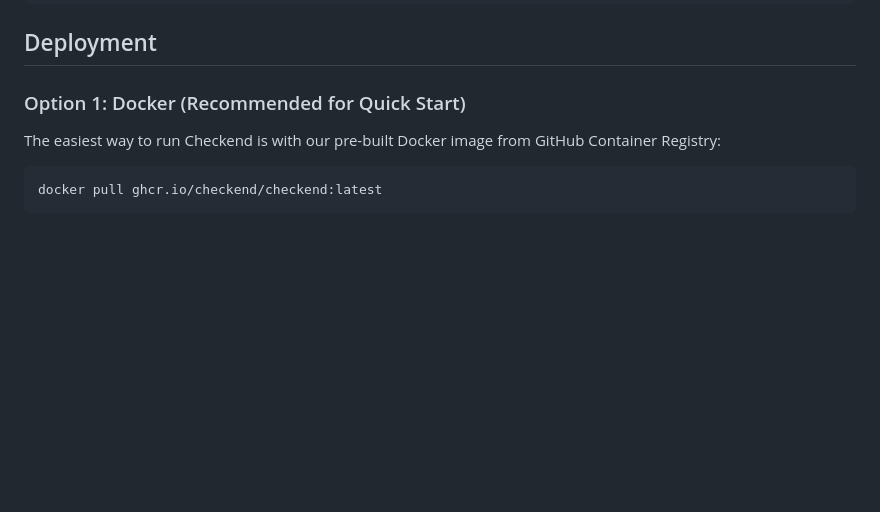
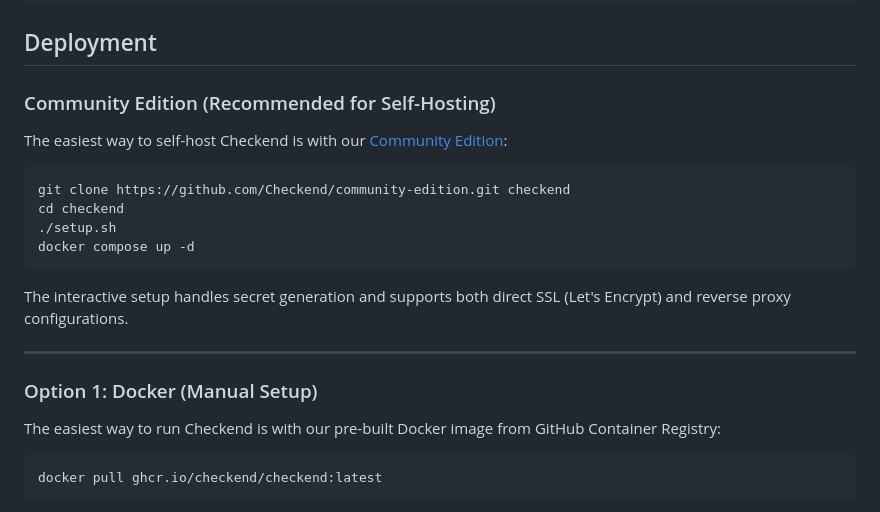
Before and after one commit to Checkend/checkend, a Markdown page: README.md, the part around the change printed below. Drawn GitHub-style; blank space fills up the shorter version.

````diff
--- a/README.md
+++ b/README.md
@@ -189,7 +189,22 @@ Report an error to Checkend.
 
 ## Deployment
 
-### Option 1: Docker (Recommended for Quick Start)
+### Community Edition (Recommended for Self-Hosting)
+
+The easiest way to self-host Checkend is with our [Community Edition](https://github.com/Checkend/community-edition):
+
+```bash
+git clone https://github.com/Checkend/community-edition.git checkend
+cd checkend
+./setup.sh
+docker compose up -d
+```
+
+The interactive setup handles secret generation and supports both direct SSL (Let's Encrypt) and reverse proxy configurations.
+
+---
+
+### Option 1: Docker (Manual Setup)
 
 The easiest way to run Checkend is with our pre-built Docker image from GitHub Container Registry:
 
````
Also changed, not shown: other parts of README.md (+24 -48 lines).
